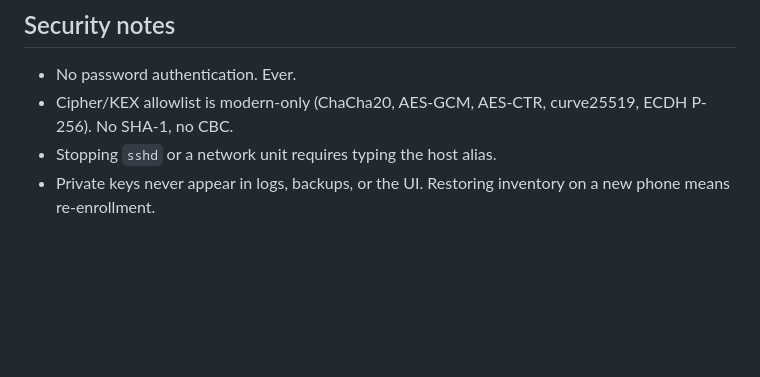
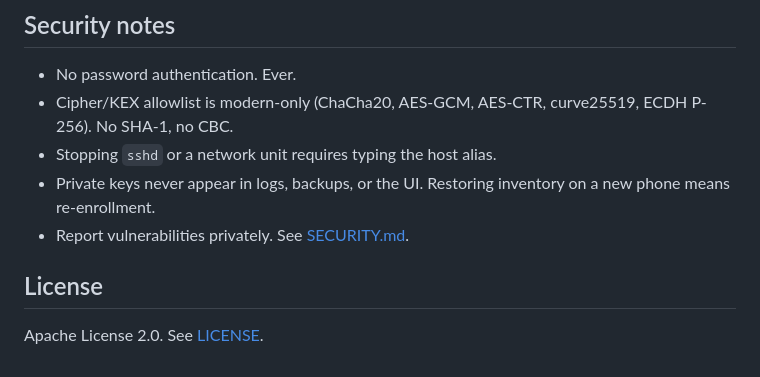
Before and after one commit to hndrwn-dk/kelola, a Markdown page: README.md, the part around one of its changes. Drawn GitHub-style; blank space fills up the shorter version.

```diff
--- a/README.md
+++ b/README.md
@@ -82,3 +91,8 @@ readiness/         product spec and milestone plan
 - Cipher/KEX allowlist is modern-only (ChaCha20, AES-GCM, AES-CTR, curve25519, ECDH P-256). No SHA-1, no CBC.
 - Stopping `sshd` or a network unit requires typing the host alias.
 - Private keys never appear in logs, backups, or the UI. Restoring inventory on a new phone means re-enrollment.
+- Report vulnerabilities privately. See [SECURITY.md](SECURITY.md).
+
+## License
+
+Apache License 2.0. See [LICENSE](LICENSE).
```
Also changed, not shown: other parts of README.md (+12 -3 lines), SECURITY.md (added, +32 -0 lines), docs/screenshots/containers.png (added), docs/screenshots/host-details.png (added), docs/screenshots/hosts.png (added), docs/screenshots/logs.png (added), 1 other file.
